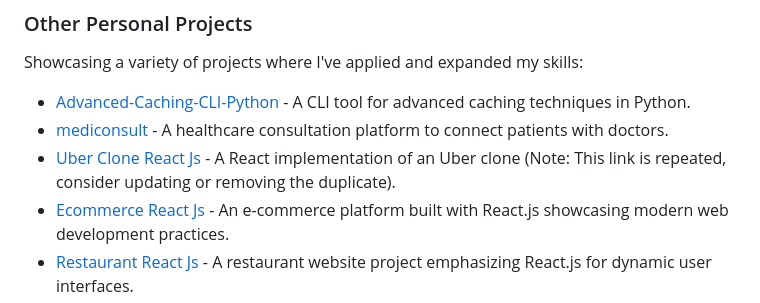
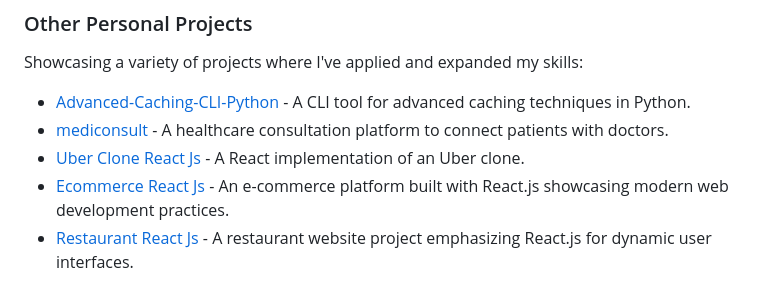
Before and after one commit to shazaaly/shazaly.github.io, a Markdown page: README.md, the part around the change. Rendered like a GitHub page.

```diff
--- a/README.md
+++ b/README.md
@@ -50,7 +50,7 @@ Embark on a tour through my educational journey with ALX, showcasing skills in C
 Showcasing a variety of projects where I've applied and expanded my skills:
 - [Advanced-Caching-CLI-Python](https://github.com/shazaly/Advanced-Caching-CLI-Python) - A CLI tool for advanced caching techniques in Python.
 - [mediconsult](https://github.com/shazaaly/mediconsult) - A healthcare consultation platform to connect patients with doctors.
-- [Uber Clone React Js](https://github.com/shazaaly/uberDemo2) - A React implementation of an Uber clone (Note: This link is repeated, consider updating or removing the duplicate).
+- [Uber Clone React Js](https://github.com/shazaaly/uberDemo2) - A React implementation of an Uber clone.
 - [Ecommerce React Js](https://github.com/shazaaly/ecommercereact) - An e-commerce platform built with React.js showcasing modern web development practices.
 - [Restaurant React Js](https://github.com/shazaaly/restaurant) - A restaurant website project emphasizing React.js for dynamic user interfaces.
 
```
